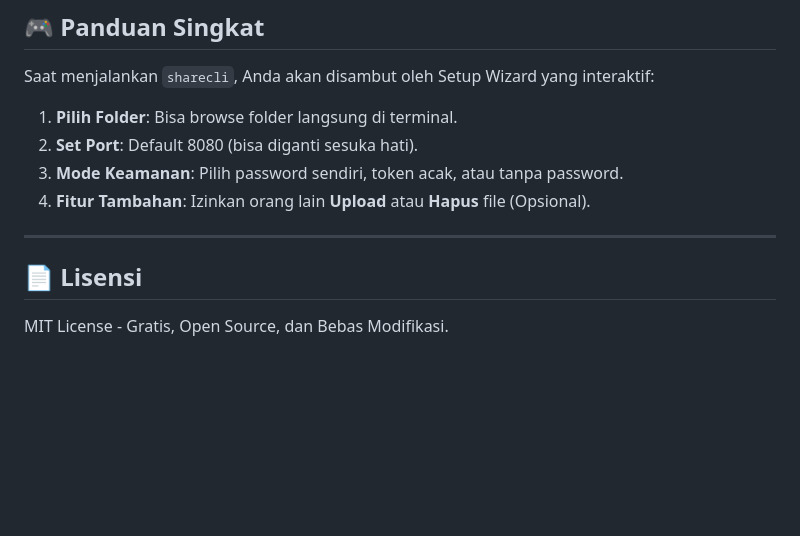
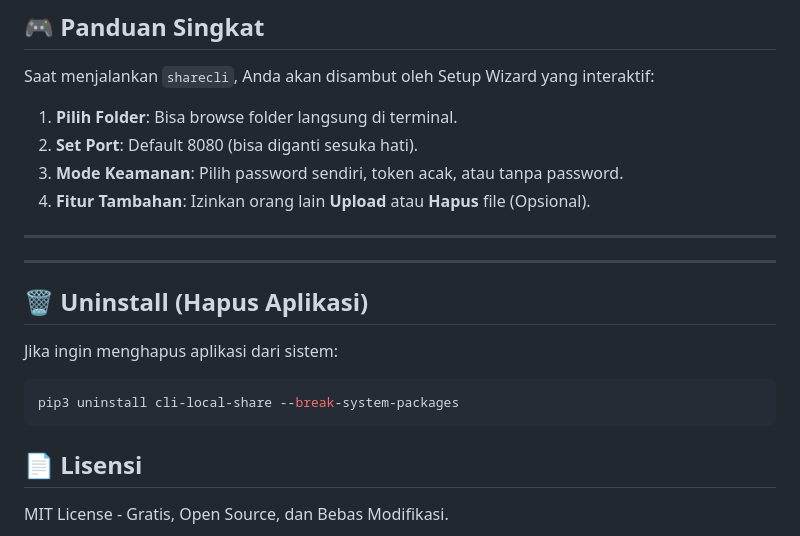
Before and after one commit to emRival/cli-local-share, a Markdown page: README.md, the part around the change. GitHub-like rendering; blank space fills up the shorter version.

Commit message:
docs: add uninstall instructions to README

````diff
--- a/README.md
+++ b/README.md
@@ -101,6 +101,17 @@ Saat menjalankan `sharecli`, Anda akan disambut oleh Setup Wizard yang interakti
 
 ---
 
+
+---
+
+## 🗑️ Uninstall (Hapus Aplikasi)
+
+Jika ingin menghapus aplikasi dari sistem:
+
+```bash
+pip3 uninstall cli-local-share --break-system-packages
+```
+
 ## 📄 Lisensi
 
 MIT License - Gratis, Open Source, dan Bebas Modifikasi.
````
